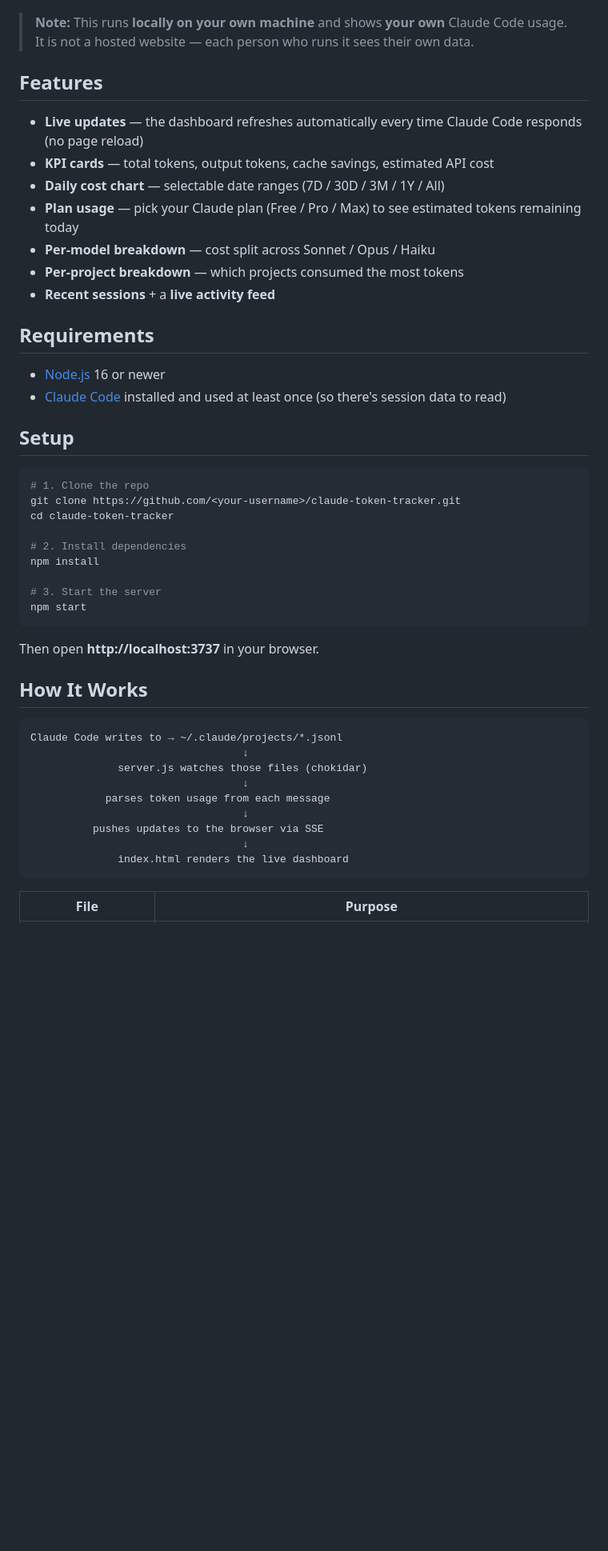
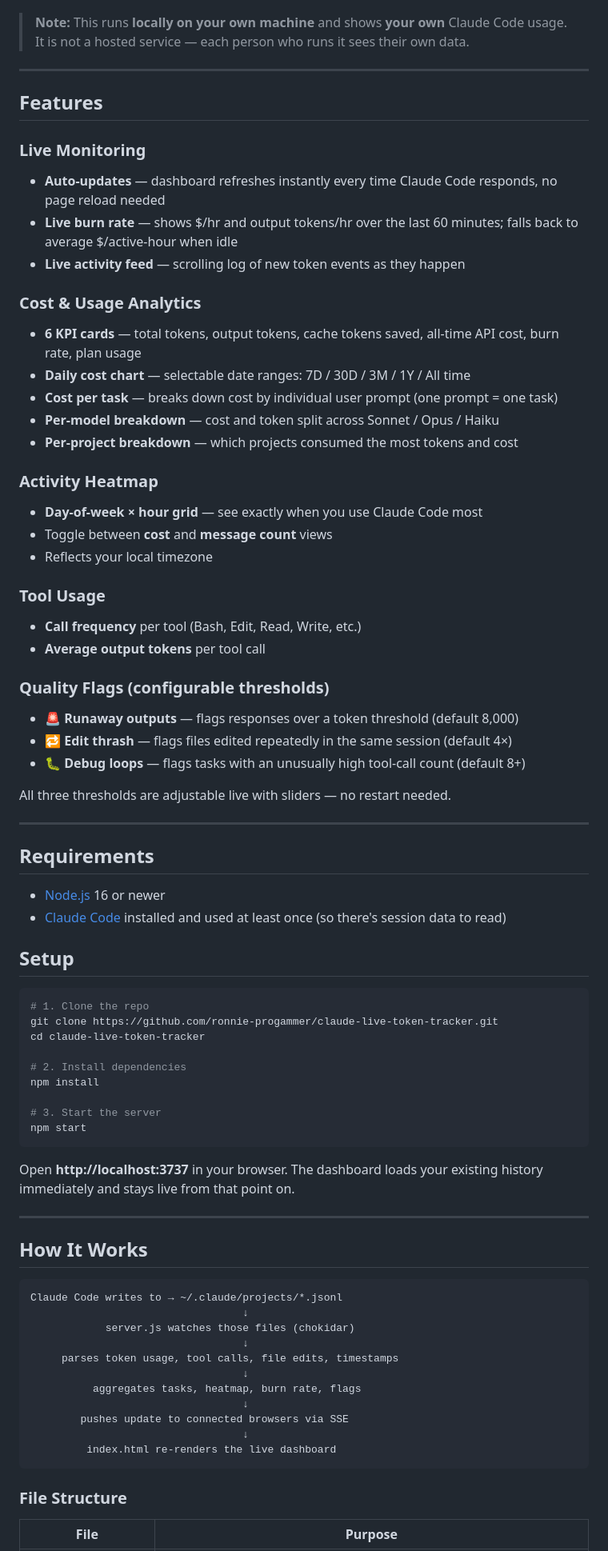
Before and after one commit to ronnie-programmer/claude-live-token-tracker, a Markdown page: README.md, the part around one of its changes. Shown at 80% size. Rendered like a GitHub page; blank space fills up the shorter version.

Commit message:
Update README with full feature list

````diff
--- a/README.md
+++ b/README.md
@@ -4,17 +4,41 @@ A live dashboard that tracks your **Claude Code** token usage and estimated cost
 
 ![dashboard](docs/screenshot.png)
 
-> **Note:** This runs **locally on your own machine** and shows **your own** Claude Code usage. It is not a hosted website — each person who runs it sees their own data.
+> **Note:** This runs **locally on your own machine** and shows **your own** Claude Code usage. It is not a hosted service — each person who runs it sees their own data.
+
+---
 
 ## Features
 
-- **Live updates** — the dashboard refreshes automatically every time Claude Code responds (no page reload)
-- **KPI cards** — total tokens, output tokens, cache savings, estimated API cost
-- **Daily cost chart** — selectable date ranges (7D / 30D / 3M / 1Y / All)
-- **Plan usage** — pick your Claude plan (Free / Pro / Max) to see estimated tokens remaining today
-- **Per-model breakdown** — cost split across Sonnet / Opus / Haiku
-- **Per-project breakdown** — which projects consumed the most tokens
-- **Recent sessions** + a **live activity feed**
+### Live Monitoring
+- **Auto-updates** — dashboard refreshes instantly every time Claude Code responds, no page reload needed
+- **Live burn rate** — shows $/hr and output tokens/hr over the last 60 minutes; falls back to average $/active-hour when idle
+- **Live activity feed** — scrolling log of new token events as they happen
+
+### Cost & Usage Analytics
+- **6 KPI cards** — total tokens, output tokens, cache tokens saved, all-time API cost, burn rate, plan usage
+- **Daily cost chart** — selectable date ranges: 7D / 30D / 3M / 1Y / All time
+- **Cost per task** — breaks down cost by individual user prompt (one prompt = one task)
+- **Per-model breakdown** — cost and token split across Sonnet / Opus / Haiku
+- **Per-project breakdown** — which projects consumed the most tokens and cost
+
+### Activity Heatmap
+- **Day-of-week × hour grid** — see exactly when you use Claude Code most
+- Toggle between **cost** and **message count** views
+- Reflects your local timezone
+
+### Tool Usage
+- **Call frequency** per tool (Bash, Edit, Read, Write, etc.)
+- **Average output tokens** per tool call
+
+### Quality Flags (configurable thresholds)
+- 🚨 **Runaway outputs** — flags responses over a token threshold (default 8,000)
+- 🔁 **Edit thrash** — flags files edited repeatedly in the same session (default 4×)
+- 🐛 **Debug loops** — flags tasks with an unusually high tool-call count (default 8+)
+
+All three thresholds are adjustable live with sliders — no restart needed.
+
+---
 
 ## Requirements
 
@@ -25,8 +49,8 @@ A live dashboard that tracks your **Claude Code** token usage and estimated cost
 
 ```bash
 # 1. Clone the repo
-git clone https://github.com/<your-username>/claude-token-tracker.git
-cd claude-token-tracker
+git clone https://github.com/ronnie-progammer/claude-live-token-tracker.git
+cd claude-live-token-tracker
 
 # 2. Install dependencies
 npm install
@@ -35,21 +59,27 @@ npm install
 npm start
 ```
 
-Then open **http://localhost:3737** in your browser.
+Open **http://localhost:3737** in your browser. The dashboard loads your existing history immediately and stays live from that point on.
+
+---
 
 ## How It Works
 
 ```
 Claude Code writes to → ~/.claude/projects/*.jsonl
                                   ↓
-              server.js watches those files (chokidar)
+            server.js watches those files (chokidar)
                                   ↓
-            parses token usage from each message
+     parses token usage, tool calls, file edits, timestamps
                                   ↓
-          pushes updates to the browser via SSE
+          aggregates tasks, heatmap, burn rate, flags
                                   ↓
-              index.html renders the live dashboard
+        pushes update to connected browsers via SSE
+                                  ↓
+         index.html re-renders the live dashboard
 ```
+
+### File Structure
 
 | File | Purpose |
 |------|---------|
````
Also changed, not shown: other parts of README.md (+23 -12 lines).
